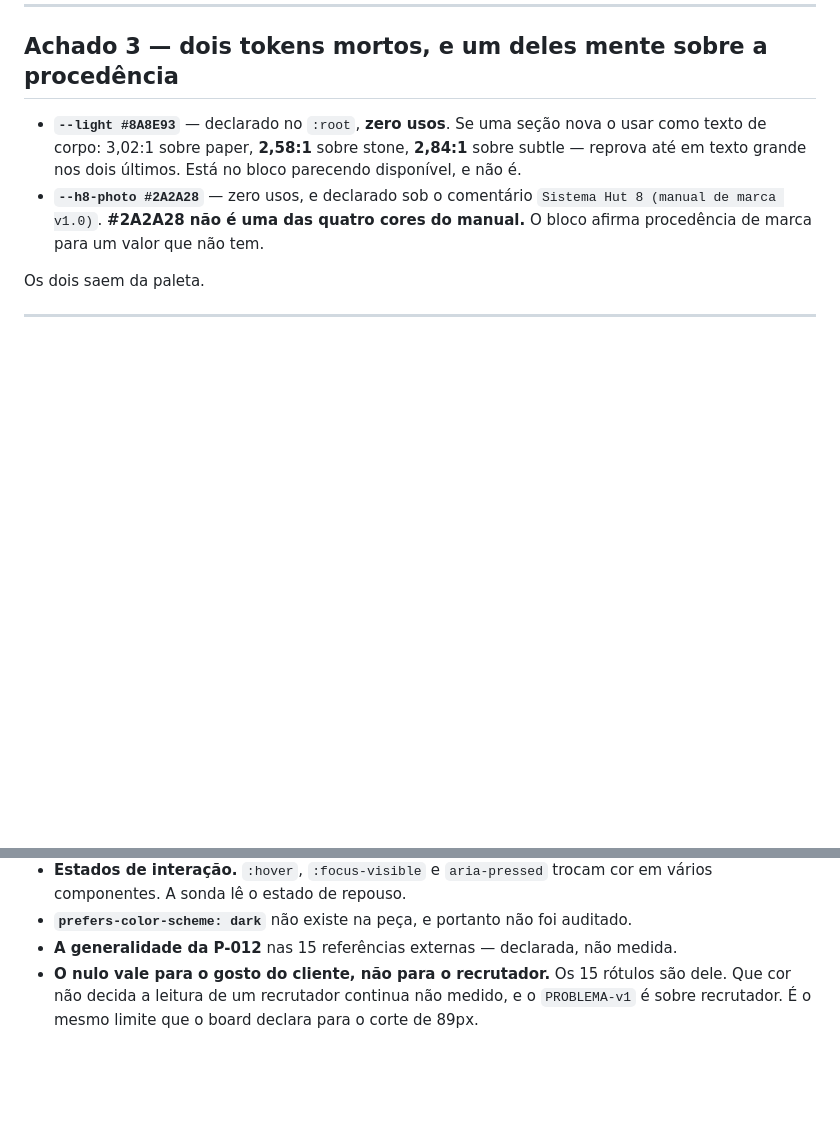
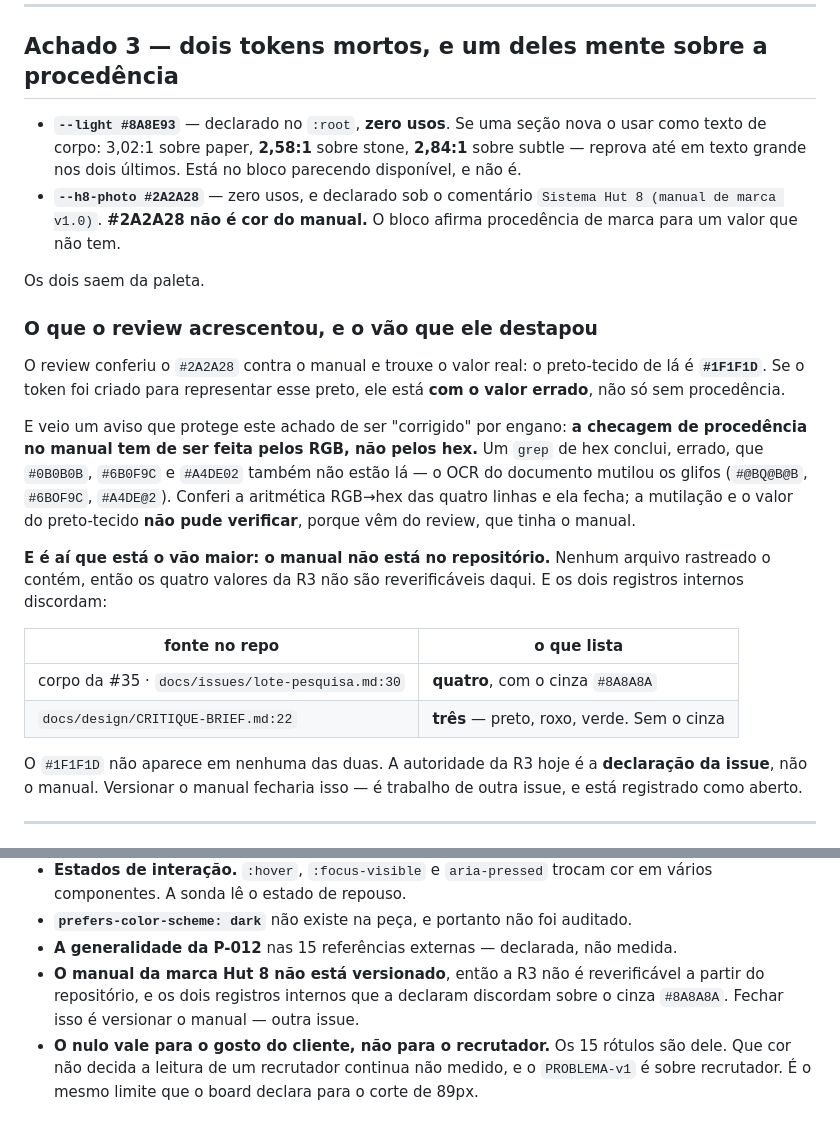
Before and after one commit to AugustoMenchaca/AugustoMenchaca.github.io, a Markdown page: docs/issues/35-paleta-achados.md, 2 parts joined by grey strips. Rendered like a GitHub page; blank space fills up the shorter version.

```diff
--- a/docs/issues/35-paleta-achados.md
+++ b/docs/issues/35-paleta-achados.md
@@ -123,10 +123,37 @@ Dois pares merecem nota, não conserto:
   **2,84:1** sobre subtle — reprova até em texto grande nos dois últimos. Está
   no bloco parecendo disponível, e não é.
 - **`--h8-photo #2A2A28`** — zero usos, e declarado sob o comentário
-  `Sistema Hut 8 (manual de marca v1.0)`. **#2A2A28 não é uma das quatro cores
-  do manual.** O bloco afirma procedência de marca para um valor que não tem.
+  `Sistema Hut 8 (manual de marca v1.0)`. **#2A2A28 não é cor do manual.** O
+  bloco afirma procedência de marca para um valor que não tem.
 
 Os dois saem da paleta.
+
+### O que o review acrescentou, e o vão que ele destapou
+
+O review conferiu o `#2A2A28` contra o manual e trouxe o valor real: o
+preto-tecido de lá é **`#1F1F1D`**. Se o token foi criado para representar esse
+preto, ele está **com o valor errado**, não só sem procedência.
+
+E veio um aviso que protege este achado de ser "corrigido" por engano: **a
+checagem de procedência no manual tem de ser feita pelos RGB, não pelos hex.**
+Um `grep` de hex conclui, errado, que `#0B0B0B`, `#6B0F9C` e `#A4DE02` também não
+estão lá — o OCR do documento mutilou os glifos (`#@BQ@B@B`, `#6BOF9C`,
+`#A4DE@2`). Conferi a aritmética RGB→hex das quatro linhas e ela fecha; a
+mutilação e o valor do preto-tecido **não pude verificar**, porque vêm do review,
+que tinha o manual.
+
+**E é aí que está o vão maior: o manual não está no repositório.** Nenhum arquivo
+rastreado o contém, então os quatro valores da R3 não são reverificáveis daqui. E
+os dois registros internos discordam:
+
+| fonte no repo | o que lista |
+|---|---|
+| corpo da #35 · `docs/issues/lote-pesquisa.md:30` | **quatro**, com o cinza `#8A8A8A` |
+| `docs/design/CRITIQUE-BRIEF.md:22` | **três** — preto, roxo, verde. Sem o cinza |
+
+O `#1F1F1D` não aparece em nenhuma das duas. A autoridade da R3 hoje é a
+**declaração da issue**, não o manual. Versionar o manual fecharia isso — é
+trabalho de outra issue, e está registrado como aberto.
 
 ---
 
@@ -355,6 +382,10 @@ tentativa de otimizar a variável errada.
   auditado.
 - **A generalidade da P-012** nas 15 referências externas — declarada, não
   medida.
+- **O manual da marca Hut 8 não está versionado**, então a R3 não é
+  reverificável a partir do repositório, e os dois registros internos que a
+  declaram discordam sobre o cinza `#8A8A8A`. Fechar isso é versionar o manual —
+  outra issue.
 - **O nulo vale para o gosto do cliente, não para o recrutador.** Os 15 rótulos
   são dele. Que cor não decida a leitura de um recrutador continua não medido, e
   o `PROBLEMA-v1` é sobre recrutador. É o mesmo limite que o board declara para
```
Also changed, not shown: docs/design/PESQUISA-PALETA.md (+42 -4 lines), 1 other file.
